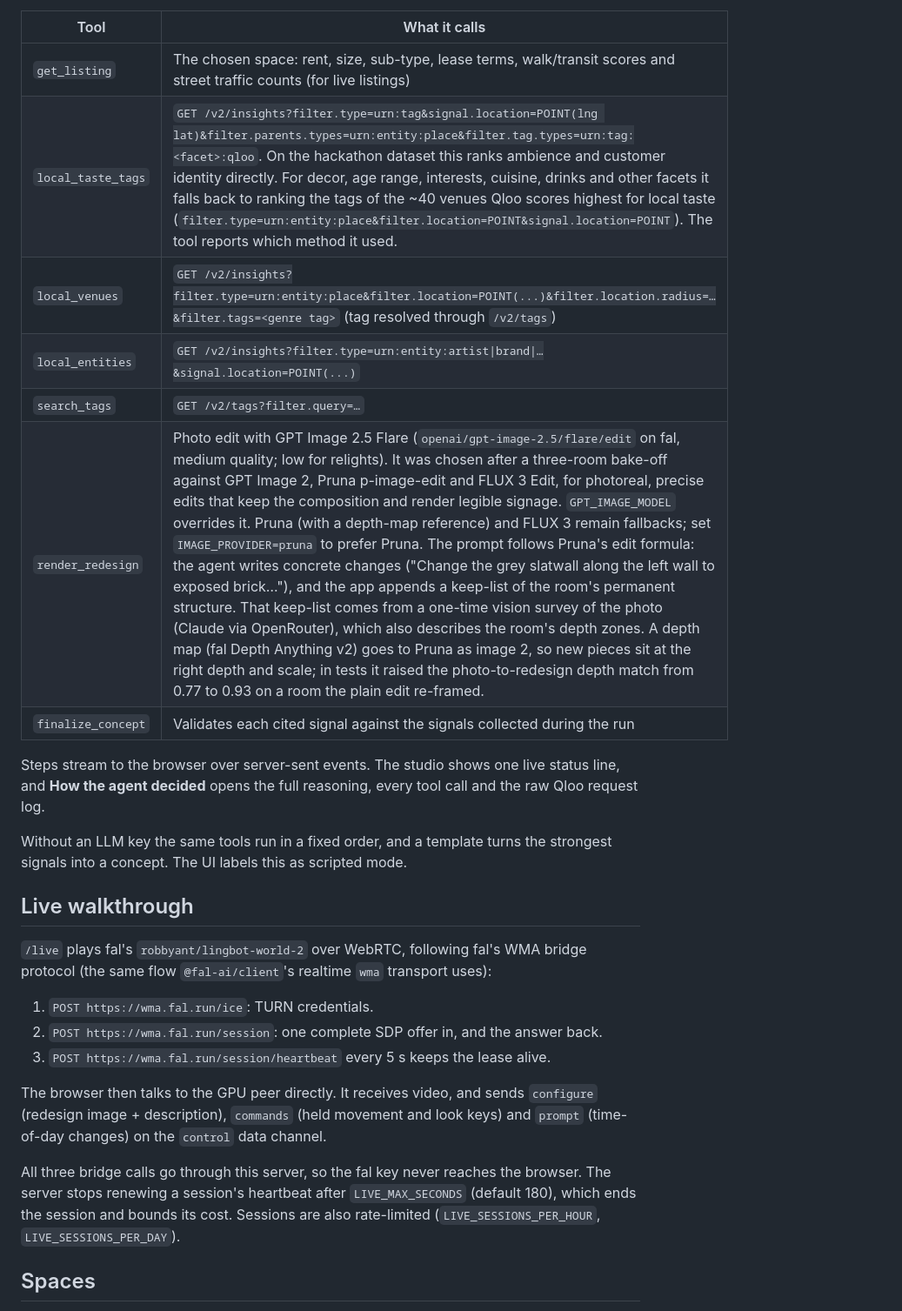
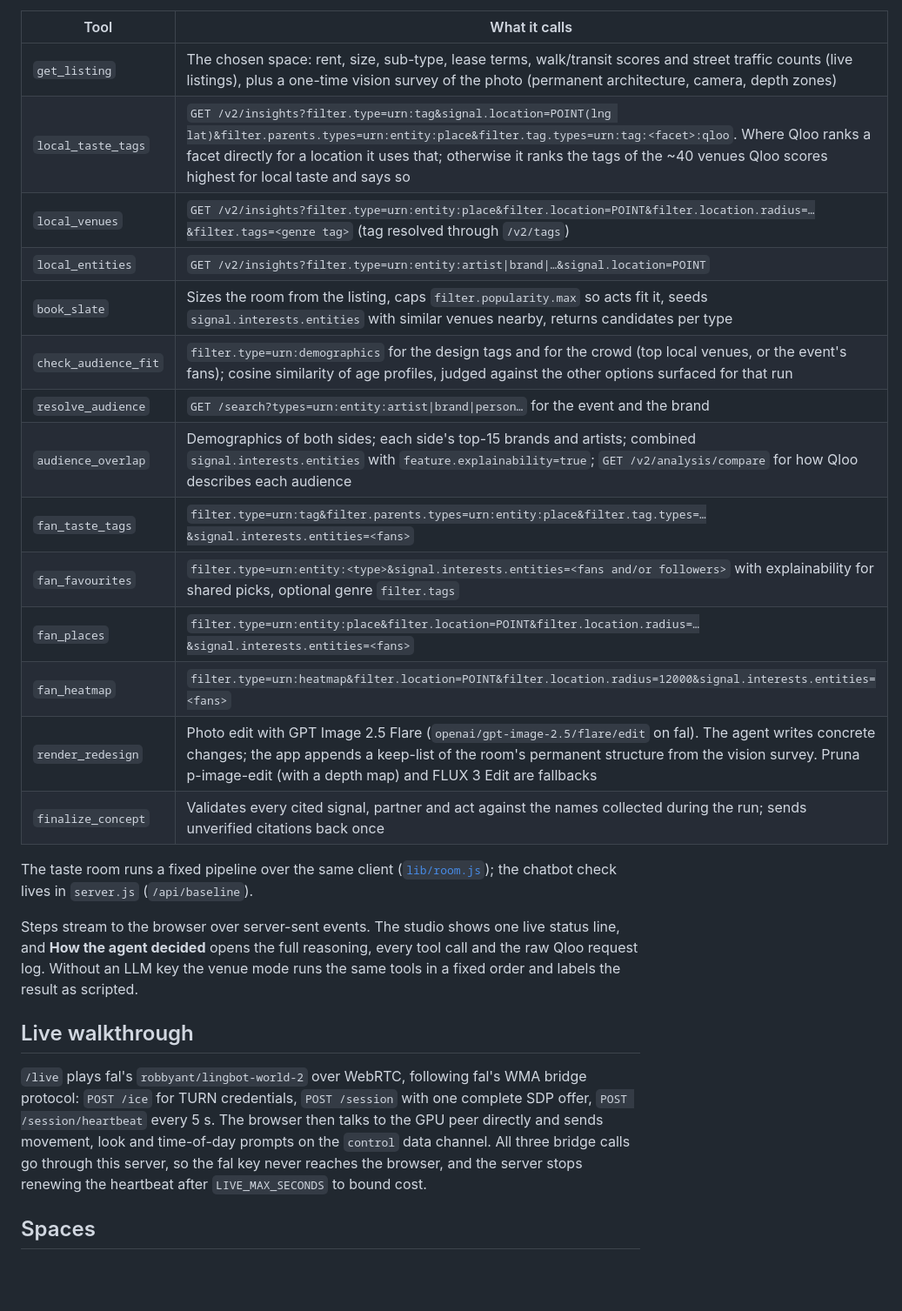
Before and after one commit to teawa-b/qloo-hackathon-sites, a Markdown page: README.md, the part around one of its changes. Shown at 87% size. Drawn GitHub-style; blank space fills up the shorter version.

```diff
--- a/README.md
+++ b/README.md
@@ -21,29 +46,28 @@ The LLM (Claude Sonnet 5.5 through OpenRouter by default; the Anthropic Messages
 
 | Tool | What it calls |
 |---|---|
-| `get_listing` | The chosen space: rent, size, sub-type, lease terms, walk/transit scores and street traffic counts (for live listings) |
-| `local_taste_tags` | `GET /v2/insights?filter.type=urn:tag&signal.location=POINT(lng lat)&filter.parents.types=urn:entity:place&filter.tag.types=urn:tag:<facet>:qloo`. On the hackathon dataset this ranks ambience and customer identity directly. For decor, age range, interests, cuisine, drinks and other facets it falls back to ranking the tags of the ~40 venues Qloo scores highest for local taste (`filter.type=urn:entity:place&filter.location=POINT&signal.location=POINT`). The tool reports which method it used. |
-| `local_venues` | `GET /v2/insights?filter.type=urn:entity:place&filter.location=POINT(...)&filter.location.radius=…&filter.tags=<genre tag>` (tag resolved through `/v2/tags`) |
-| `local_entities` | `GET /v2/insights?filter.type=urn:entity:artist\|brand\|…&signal.location=POINT(...)` |
-| `search_tags` | `GET /v2/tags?filter.query=…` |
-| `render_redesign` | Photo edit with GPT Image 2.5 Flare (`openai/gpt-image-2.5/flare/edit` on fal, medium quality; low for relights). It was chosen after a three-room bake-off against GPT Image 2, Pruna p-image-edit and FLUX 3 Edit, for photoreal, precise edits that keep the composition and render legible signage. `GPT_IMAGE_MODEL` overrides it. Pruna (with a depth-map reference) and FLUX 3 remain fallbacks; set `IMAGE_PROVIDER=pruna` to prefer Pruna. The prompt follows Pruna's edit formula: the agent writes concrete changes ("Change the grey slatwall along the left wall to exposed brick…"), and the app appends a keep-list of the room's permanent structure. That keep-list comes from a one-time vision survey of the photo (Claude via OpenRouter), which also describes the room's depth zones. A depth map (fal Depth Anything v2) goes to Pruna as image 2, so new pieces sit at the right depth and scale; in tests it raised the photo-to-redesign depth match from 0.77 to 0.93 on a room the plain edit re-framed. |
-| `finalize_concept` | Validates each cited signal against the signals collected during the run |
+| `get_listing` | The chosen space: rent, size, sub-type, lease terms, walk/transit scores and street traffic counts (live listings), plus a one-time vision survey of the photo (permanent architecture, camera, depth zones) |
+| `local_taste_tags` | `GET /v2/insights?filter.type=urn:tag&signal.location=POINT(lng lat)&filter.parents.types=urn:entity:place&filter.tag.types=urn:tag:<facet>:qloo`. Where Qloo ranks a facet directly for a location it uses that; otherwise it ranks the tags of the ~40 venues Qloo scores highest for local taste and says so |
+| `local_venues` | `GET /v2/insights?filter.type=urn:entity:place&filter.location=POINT&filter.location.radius=…&filter.tags=<genre tag>` (tag resolved through `/v2/tags`) |
+| `local_entities` | `GET /v2/insights?filter.type=urn:entity:artist\|brand\|…&signal.location=POINT` |
+| `book_slate` | Sizes the room from the listing, caps `filter.popularity.max` so acts fit it, seeds `signal.interests.entities` with similar venues nearby, returns candidates per type |
+| `check_audience_fit` | `filter.type=urn:demographics` for the design tags and for the crowd (top local venues, or the event's fans); cosine similarity of age profiles, judged against the other options surfaced for that run |
+| `resolve_audience` | `GET /search?types=urn:entity:artist\|brand\|person…` for the event and the brand |
+| `audience_overlap` | Demographics of both sides; each side's top-15 brands and artists; combined `signal.interests.entities` with `feature.explainability=true`; `GET /v2/analysis/compare` for how Qloo describes each audience |
+| `fan_taste_tags` | `filter.type=urn:tag&filter.parents.types=urn:entity:place&filter.tag.types=…&signal.interests.entities=<fans>` |
+| `fan_favourites` | `filter.type=urn:entity:<type>&signal.interests.entities=<fans and/or followers>` with explainability for shared picks, optional genre `filter.tags` |
+| `fan_places` | `filter.type=urn:entity:place&filter.location=POINT&filter.location.radius=…&signal.interests.entities=<fans>` |
+| `fan_heatmap` | `filter.type=urn:heatmap&filter.location=POINT&filter.location.radius=12000&signal.interests.entities=<fans>` |
+| `render_redesign` | Photo edit with GPT Image 2.5 Flare (`openai/gpt-image-2.5/flare/edit` on fal). The agent writes concrete changes; the app appends a keep-list of the room's permanent structure from the vision survey. Pruna p-image-edit (with a depth map) and FLUX 3 Edit are fallbacks |
+| `finalize_concept` | Validates every cited signal, partner and act against the names collected during the run; sends unverified citations back once |
 
-Steps stream to the browser over server-sent events. The studio shows one live status line, and **How the agent decided** opens the full reasoning, every tool call and the raw Qloo request log.
+The taste room runs a fixed pipeline over the same client ([`lib/room.js`](lib/room.js)); the chatbot check lives in `server.js` (`/api/baseline`).
 
-Without an LLM key the same tools run in a fixed order, and a template turns the strongest signals into a concept. The UI labels this as scripted mode.
+Steps stream to the browser over server-sent events. The studio shows one live status line, and **How the agent decided** opens the full reasoning, every tool call and the raw Qloo request log. Without an LLM key the venue mode runs the same tools in a fixed order and labels the result as scripted.
 
 ## Live walkthrough
 
-`/live` plays fal's `robbyant/lingbot-world-2` over WebRTC, following fal's WMA bridge protocol (the same flow `@fal-ai/client`'s realtime `wma` transport uses):
-
-1. `POST https://wma.fal.run/ice`: TURN credentials.
-2. `POST https://wma.fal.run/session`: one complete SDP offer in, and the answer back.
-3. `POST https://wma.fal.run/session/heartbeat` every 5 s keeps the lease alive.
-
-The browser then talks to the GPU peer directly. It receives video, and sends `configure` (redesign image + description), `commands` (held movement and look keys) and `prompt` (time-of-day changes) on the `control` data channel.
-
-All three bridge calls go through this server, so the fal key never reaches the browser. The server stops renewing a session's heartbeat after `LIVE_MAX_SECONDS` (default 180), which ends the session and bounds its cost. Sessions are also rate-limited (`LIVE_SESSIONS_PER_HOUR`, `LIVE_SESSIONS_PER_DAY`).
+`/live` plays fal's `robbyant/lingbot-world-2` over WebRTC, following fal's WMA bridge protocol: `POST /ice` for TURN credentials, `POST /session` with one complete SDP offer, `POST /session/heartbeat` every 5 s. The browser then talks to the GPU peer directly and sends movement, look and time-of-day prompts on the `control` data channel. All three bridge calls go through this server, so the fal key never reaches the browser, and the server stops renewing the heartbeat after `LIVE_MAX_SECONDS` to bound cost.
 
 ## Spaces
 
```
Also changed, not shown: other parts of README.md (+54 -31 lines).
